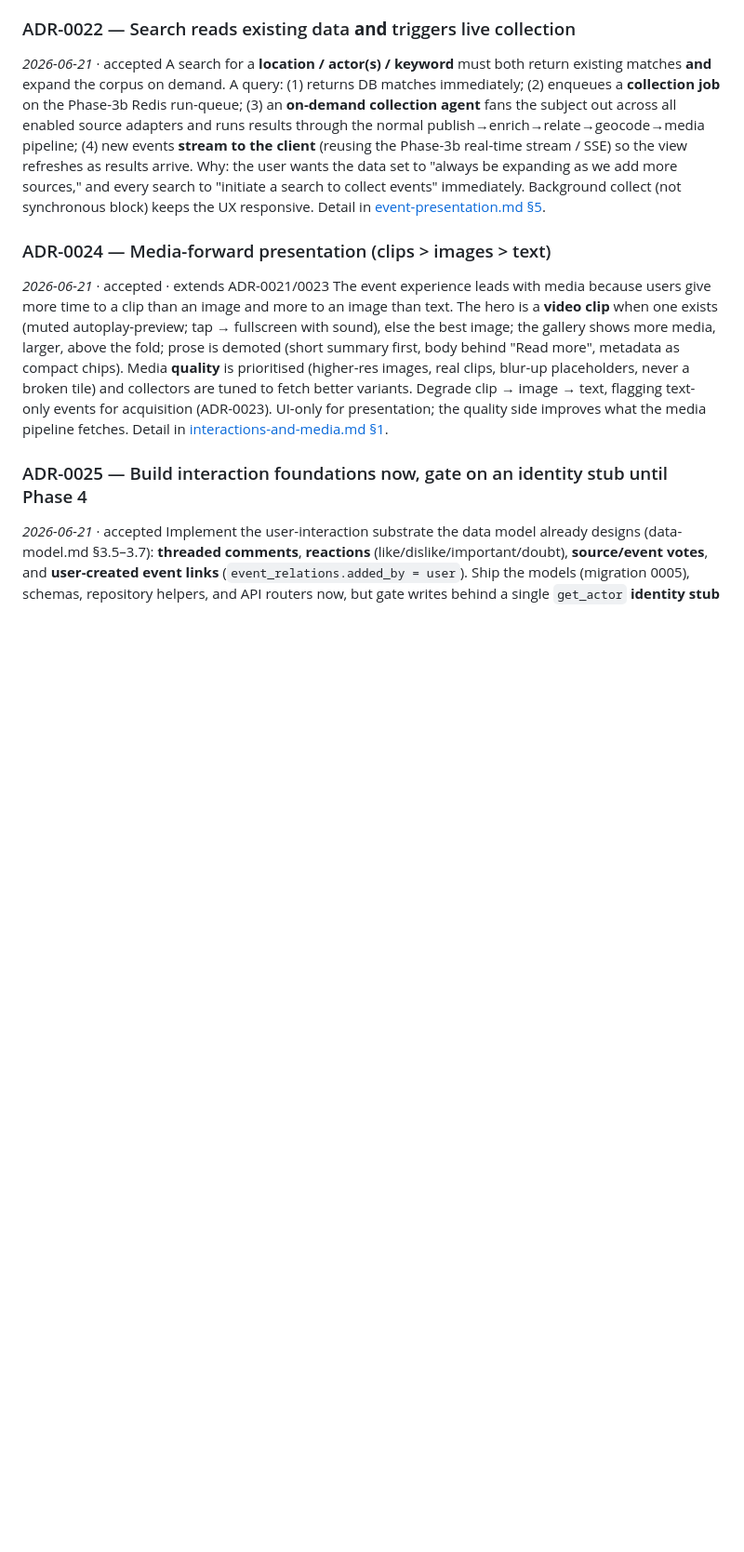
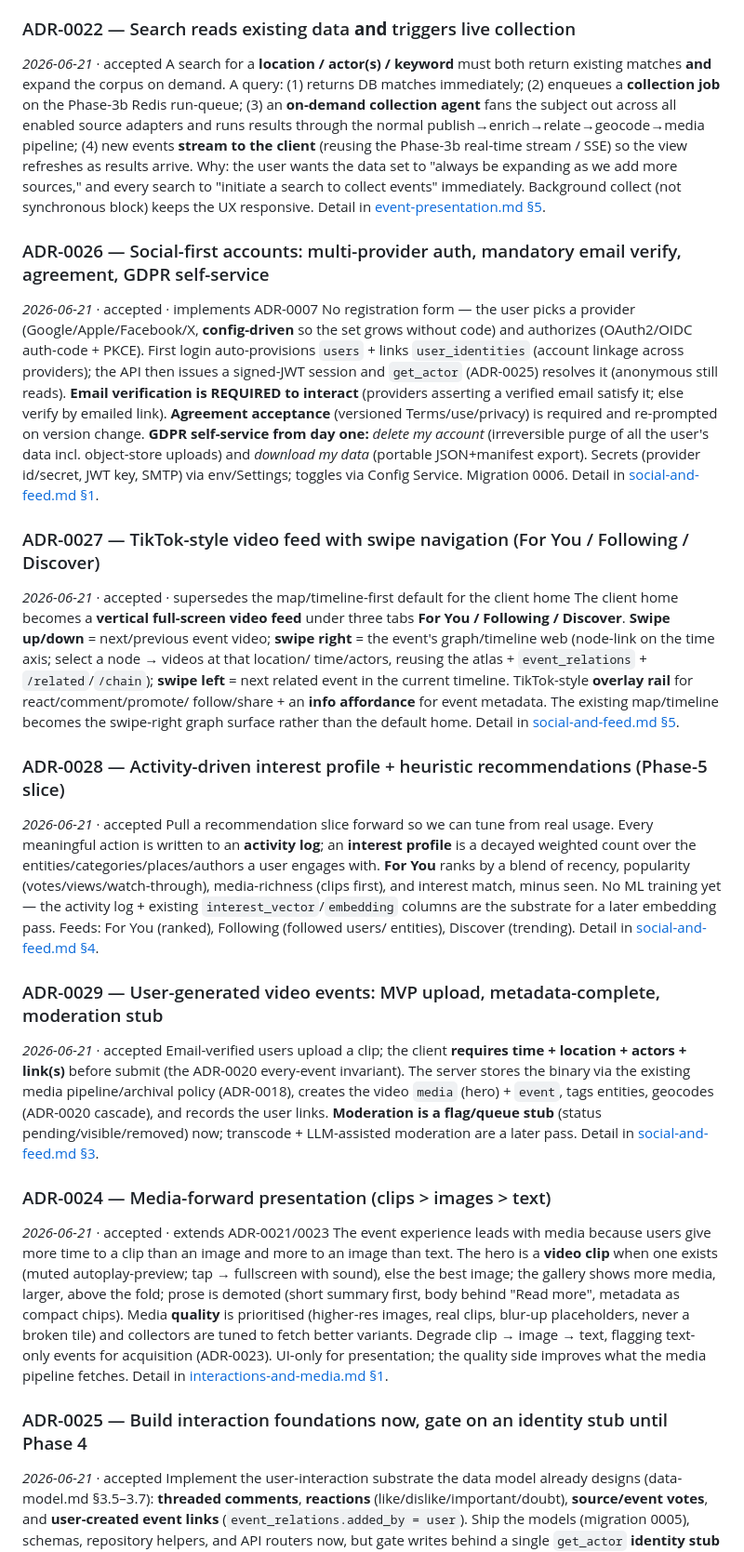
Before and after one commit to Alobidat/NewTimeLine, a Markdown page: docs/decision-log.md, the part around the change. Shown at 93% size. Rendered like a GitHub page; blank space fills up the shorter version.

```diff
--- a/docs/decision-log.md
+++ b/docs/decision-log.md
@@ -254,6 +254,49 @@ wants the data set to "always be expanding as we add more sources," and every se
 "initiate a search to collect events" immediately. Background collect (not synchronous block)
 keeps the UX responsive. Detail in [event-presentation.md §5](event-presentation.md).
 
+### ADR-0026 — Social-first accounts: multi-provider auth, mandatory email verify, agreement, GDPR self-service
+*2026-06-21* · accepted · implements ADR-0007
+No registration form — the user picks a provider (Google/Apple/Facebook/X, **config-driven** so
+the set grows without code) and authorizes (OAuth2/OIDC auth-code + PKCE). First login
+auto-provisions `users` + links `user_identities` (account linkage across providers); the API
+then issues a signed-JWT session and `get_actor` (ADR-0025) resolves it (anonymous still reads).
+**Email verification is REQUIRED to interact** (providers asserting a verified email satisfy it;
+else verify by emailed link). **Agreement acceptance** (versioned Terms/use/privacy) is required
+and re-prompted on version change. **GDPR self-service from day one:** *delete my account*
+(irreversible purge of all the user's data incl. object-store uploads) and *download my data*
+(portable JSON+manifest export). Secrets (provider id/secret, JWT key, SMTP) via env/Settings;
+toggles via Config Service. Migration 0006. Detail in [social-and-feed.md §1](social-and-feed.md).
+
+### ADR-0027 — TikTok-style video feed with swipe navigation (For You / Following / Discover)
+*2026-06-21* · accepted · supersedes the map/timeline-first default for the client home
+The client home becomes a **vertical full-screen video feed** under three tabs **For You /
+Following / Discover**. **Swipe up/down** = next/previous event video; **swipe right** = the
+event's graph/timeline web (node-link on the time axis; select a node → videos at that location/
+time/actors, reusing the atlas + `event_relations` + `/related`/`/chain`); **swipe left** = next
+related event in the current timeline. TikTok-style **overlay rail** for react/comment/promote/
+follow/share + an **info affordance** for event metadata. The existing map/timeline becomes the
+swipe-right graph surface rather than the default home. Detail in
+[social-and-feed.md §5](social-and-feed.md).
+
+### ADR-0028 — Activity-driven interest profile + heuristic recommendations (Phase-5 slice)
+*2026-06-21* · accepted
+Pull a recommendation slice forward so we can tune from real usage. Every meaningful action is
+written to an **activity log**; an **interest profile** is a decayed weighted count over the
+entities/categories/places/authors a user engages with. **For You** ranks by a blend of recency,
+popularity (votes/views/watch-through), media-richness (clips first), and interest match, minus
+seen. No ML training yet — the activity log + existing `interest_vector`/`embedding` columns are
+the substrate for a later embedding pass. Feeds: For You (ranked), Following (followed users/
+entities), Discover (trending). Detail in [social-and-feed.md §4](social-and-feed.md).
+
+### ADR-0029 — User-generated video events: MVP upload, metadata-complete, moderation stub
+*2026-06-21* · accepted
+Email-verified users upload a clip; the client **requires time + location + actors + link(s)**
+before submit (the ADR-0020 every-event invariant). The server stores the binary via the existing
+media pipeline/archival policy (ADR-0018), creates the video `media` (hero) + `event`, tags
+entities, geocodes (ADR-0020 cascade), and records the user links. **Moderation is a flag/queue
+stub** (status pending/visible/removed) now; transcode + LLM-assisted moderation are a later pass.
+Detail in [social-and-feed.md §3](social-and-feed.md).
+
 ### ADR-0024 — Media-forward presentation (clips > images > text)
 *2026-06-21* · accepted · extends ADR-0021/0023
 The event experience leads with media because users give more time to a clip than an image and
```
Also changed, not shown: docs/roadmap.md (+21 -2 lines), docs/social-and-feed.md (added, +109 -0 lines).
